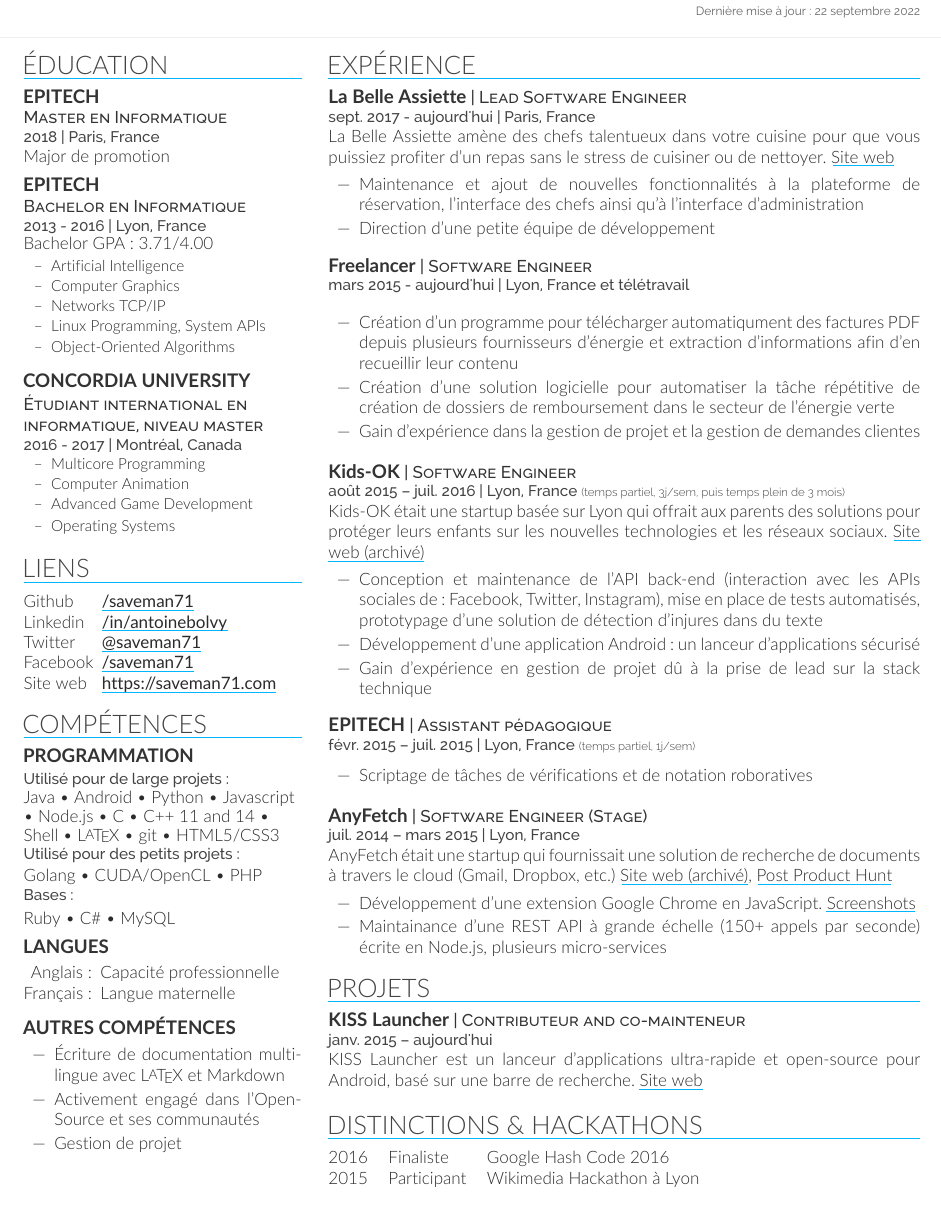
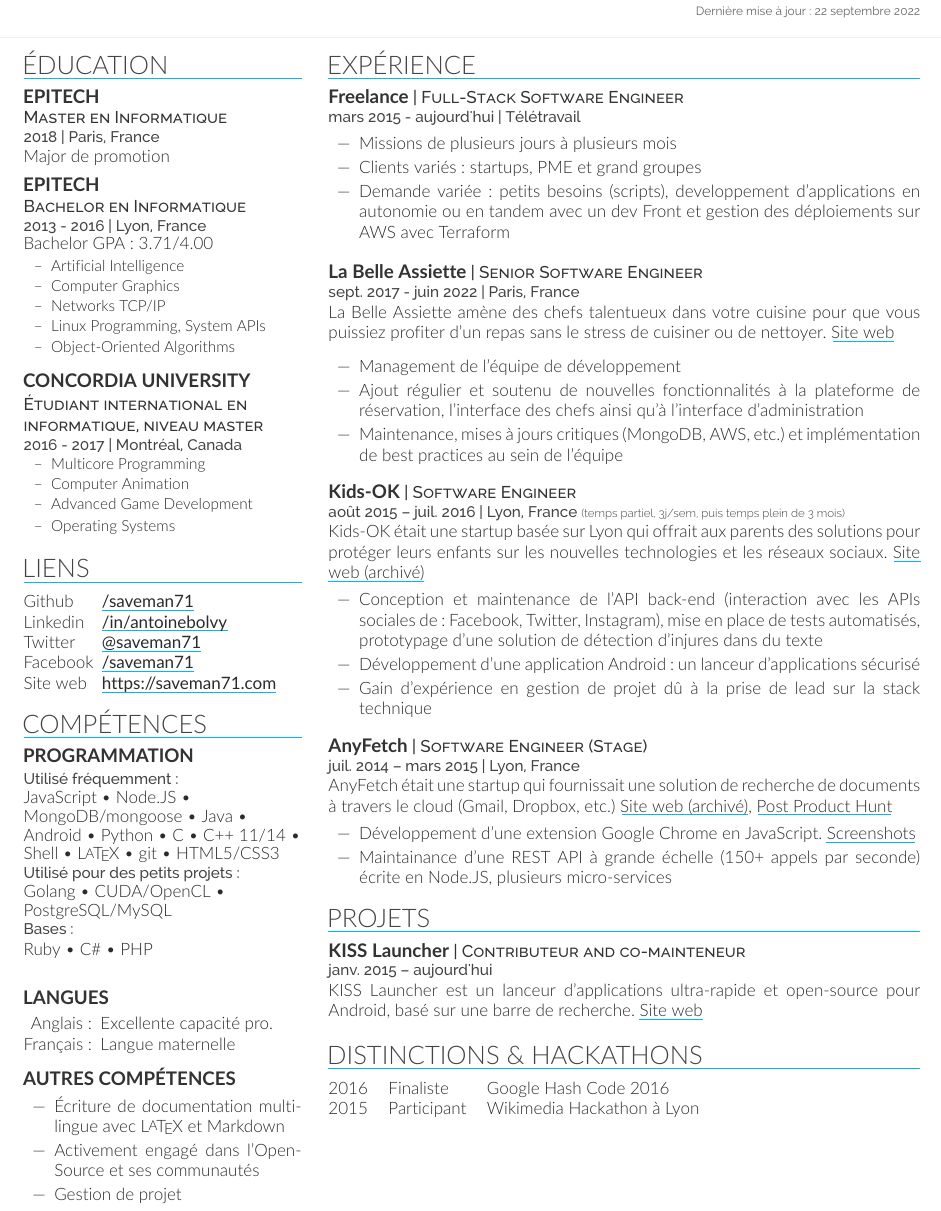
Before and after one commit to saveman71/resume, a LaTeX CV (resume-fr.tex): part of the page, cut so that both start at the same text. Compiled offline with XeLaTeX; a missing font is replaced by an installed copy or a similar font.

Commit message:
Updated CV

```diff
--- a/resume-fr.tex
+++ b/resume-fr.tex
@@ -98,20 +98,18 @@
 \section{Compétences}
 \subsection{Programmation}
 \vspace{2pt}
-\location{Utilisé pour de large projets:}
-Java \textbullet{} Android \textbullet{} Python \textbullet{} Javascript \textbullet{} Node.js \textbullet{} C \textbullet{} C++ 11 and 14 \textbullet{} Shell \textbullet{} \altpdftext{\MyLaTeX}{LaTeX} \textbullet{} git \textbullet{} HTML5/CSS3\\
-\vspace{2pt}%
+\location{Utilisé fréquemment:}
+JavaScript \textbullet{} Node.JS \textbullet{} MongoDB/mongoose \textbullet{} Java \textbullet{} Android \textbullet{} Python \textbullet{} C \textbullet{} C++ 11/14 \textbullet{} Shell \textbullet{} \altpdftext{\MyLaTeX}{LaTeX} \textbullet{} git \textbullet{} HTML5/CSS3\\
 \location{Utilisé pour des petits projets:}
-Golang \textbullet{} CUDA/OpenCL \textbullet{} PHP\\
-\vspace{2pt}%
+Golang \textbullet{} CUDA/OpenCL \textbullet{} PostgreSQL/MySQL\\
 \location{Bases:}
-Ruby \textbullet{} C\# \textbullet{} MySQL
+Ruby \textbullet{} C\# \textbullet{} PHP\\
 \sectionsep
 
 \subsection{Langues}
 \vspace{2pt}
 \begin{tabular}{@{}r@{\hskip 0.5em}l}
-Anglais: &Capacité professionnelle\\
+Anglais: &Excellente capacité pro.\\
 Français: &Langue maternelle
 \end{tabular}
 \sectionsep
@@ -140,25 +138,27 @@
 %%%%%%%%%%%%%%%%%%%%%%%%%%%%%%%%%%%%%%
 
 \section{Expérience}
+
+\runsubsection{Freelance}%
+\descript{Full-Stack Software Engineer}%
+\location{mars 2015 - aujourd'hui | Télétravail}
+\vspace{1.5\topsep} % Hacky fix for awkward extra vertical space
+\begin{tightemize}
+\item Missions de plusieurs jours à plusieurs mois
+\item Clients variés: startups, PME et grand groupes
+\item Demande variée: petits besoins (scripts), developpement d'applications en autonomie ou en tandem avec un dev Front et gestion des déploiements sur AWS avec Terraform
+\end{tightemize}
+\sectionsep
+
 \runsubsection{La Belle Assiette}%
-\descript{Lead Software Engineer}%
-\location{sept. 2017 - aujourd'hui | Paris, France}
+\descript{Senior Software Engineer}%
+\location{sept. 2017 - juin 2022 | Paris, France}
 La Belle Assiette amène des chefs talentueux dans votre cuisine pour que vous puissiez profiter d'un repas sans le stress de cuisiner ou de nettoyer. \href{https://labelleassiette.fr}{Site web}
 \vspace{1.5\topsep} % Hacky fix for awkward extra vertical space
 \begin{tightemize}
-\item Maintenance et ajout de nouvelles fonctionnalités à la plateforme de réservation, l'interface des chefs ainsi qu'à l'interface d'administration
-\item Direction d'une petite équipe de développement
-\end{tightemize}
-\sectionsep
-
-\runsubsection{Freelancer}%
-\descript{Software Engineer}%
-\location{mars 2015 - aujourd'hui | Lyon, France et télétravail}
-\vspace{1.5\topsep} % Hacky fix for awkward extra vertical space
-\begin{tightemize}
-\item Création d'un programme pour télécharger automatiqument des factures PDF depuis plusieurs fournisseurs d'énergie et extraction d'informations afin d'en recueillir leur contenu
-\item Création d'une solution logicielle pour automatiser la tâche répétitive de création de dossiers de remboursement dans le secteur de l'énergie verte
-\item Gain d'expérience dans la gestion de projet et la gestion de demandes clientes
+\item Management de l'équipe de développement
+\item Ajout régulier et soutenu de nouvelles fonctionnalités à la plateforme de réservation, l'interface des chefs ainsi qu'à l'interface d'administration
+\item Maintenance, mises à jours critiques (MongoDB, AWS, etc.) et implémentation de best practices au sein de l'équipe
 \end{tightemize}
 \sectionsep
 
@@ -174,15 +174,6 @@
 \end{tightemize}
 \sectionsep
 
-\runsubsection{EPITECH}%
-\descript{Assistant pédagogique}%
-\location{févr. 2015 – juil. 2015 | Lyon, France \scalebox{0.75}{\textit{(temps partiel, 1j/sem)}}}
-\vspace{\topsep}
-\begin{tightemize}
-\item Scriptage de tâches de vérifications et de notation roboratives
-\end{tightemize}
-\sectionsep
-
 \runsubsection{AnyFetch}%
 \descript{Software Engineer (Stage)}%
 \location{juil. 2014 – mars 2015 | Lyon, France}
@@ -190,7 +181,7 @@
 \vspace{\topsep}
 \begin{tightemize}
 \item Développement d'une extension Google Chrome en JavaScript. \href{https://i.imgur.com/yql5v1z.png}{Screenshots}
-\item Maintainance d'une REST API à grande échelle (150+ appels par seconde) écrite en Node.js, plusieurs micro-services
+\item Maintainance d'une REST API à grande échelle (150+ appels par seconde) écrite en Node.JS, plusieurs micro-services
 \end{tightemize}
 
 %%%%%%%%%%%%%%%%%%%%%%%%%%%%%%%%%%%%%%
```
Also changed, not shown: resume.tex (+22 -29 lines), Makefile, antoine-bolvy-resume-fr.pdf, antoine-bolvy-resume.pdf, preview.png.
